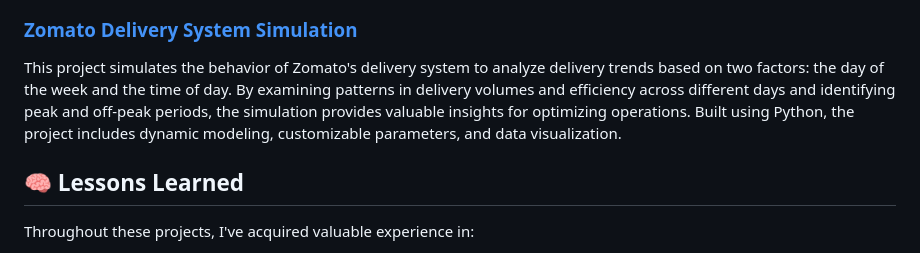
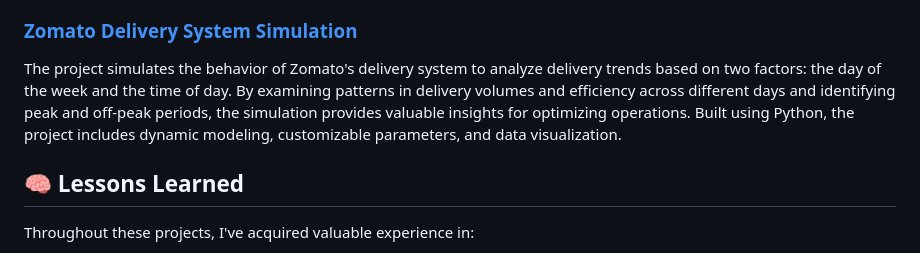
Before and after one commit to ChabelaLamas/Projects_UTN, a Markdown page: README.md, the part around the change. Rendered like a GitHub page.

```diff
--- a/README.md
+++ b/README.md
@@ -30,7 +30,7 @@ Exploration of various programming paradigms through exercises and hands-on impl
 This project is a support system for communities with reduced mobility, offering real-time monitoring of public transport services and establishments. The backend is developed in Java, while the frontend is built using JavaScript and CSS. We utilize MySQL as our database service, with Hibernate providing object-relational mapping. The system includes an API that communicates with both internal components and external services. This project aims to enhance accessibility and improve the mobility experience for individuals with reduced mobility.
 
 ### <a href="https://github.com/ChabelaLamas/Projects_UTN/tree/main/2024/Simulaci%C3%B3n">Zomato Delivery System Simulation<a>
-This project simulates the behavior of Zomato's delivery system to analyze delivery trends based on two factors: the day of the week and the time of day. By examining patterns in delivery volumes and efficiency across different days and identifying peak and off-peak periods, the simulation provides valuable insights for optimizing operations. Built using Python, the project includes dynamic modeling, customizable parameters, and data visualization.
+The project simulates the behavior of Zomato's delivery system to analyze delivery trends based on two factors: the day of the week and the time of day. By examining patterns in delivery volumes and efficiency across different days and identifying peak and off-peak periods, the simulation provides valuable insights for optimizing operations. Built using Python, the project includes dynamic modeling, customizable parameters, and data visualization.
 
 ## 🧠 Lessons Learned
 
```
